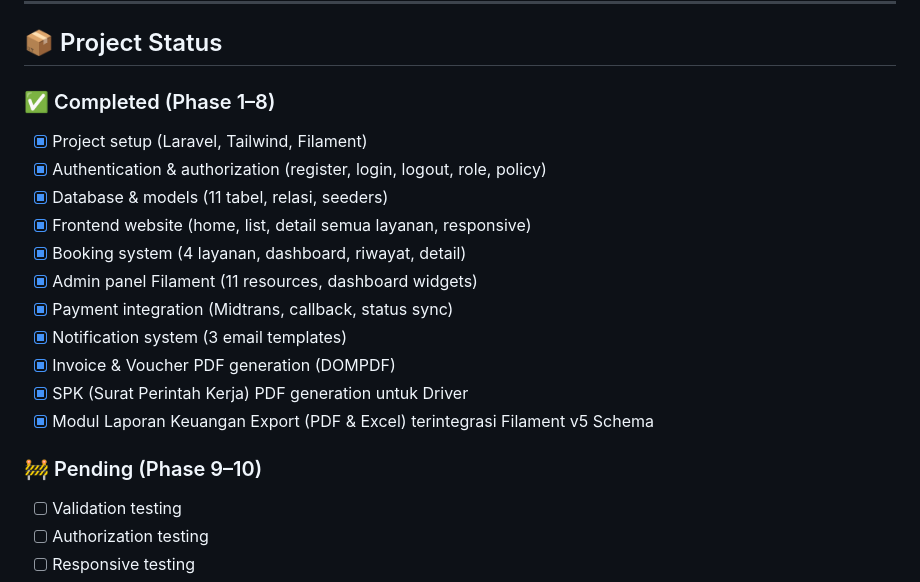
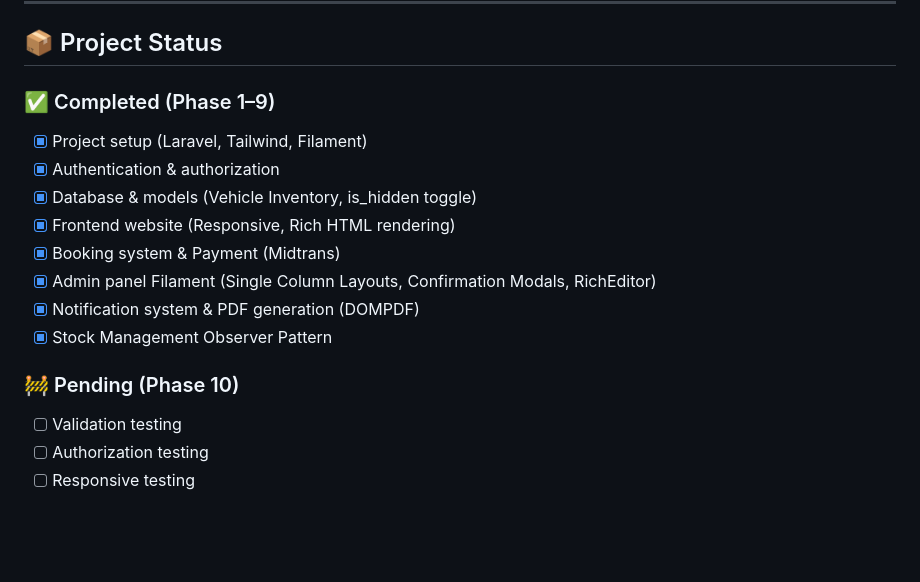
Before and after one commit to xsant19/manik-jaya-trans-v1, a Markdown page: gemini.md, the part around the change. Drawn GitHub-style; blank space fills up the shorter version.

```diff
--- a/gemini.md
+++ b/gemini.md
@@ -388,20 +388,17 @@ grid grid-cols-1 md:grid-cols-3 gap-8
 
 ## 📦 Project Status
 
-### ✅ Completed (Phase 1–8)
+### ✅ Completed (Phase 1–9)
 - [x] Project setup (Laravel, Tailwind, Filament)
-- [x] Authentication & authorization (register, login, logout, role, policy)
-- [x] Database & models (11 tabel, relasi, seeders)
-- [x] Frontend website (home, list, detail semua layanan, responsive)
-- [x] Booking system (4 layanan, dashboard, riwayat, detail)
-- [x] Admin panel Filament (11 resources, dashboard widgets)
-- [x] Payment integration (Midtrans, callback, status sync)
-- [x] Notification system (3 email templates)
-- [x] Invoice & Voucher PDF generation (DOMPDF)
-- [x] SPK (Surat Perintah Kerja) PDF generation untuk Driver
-- [x] Modul Laporan Keuangan Export (PDF & Excel) terintegrasi Filament v5 Schema
+- [x] Authentication & authorization
+- [x] Database & models (Vehicle Inventory, is_hidden toggle)
+- [x] Frontend website (Responsive, Rich HTML rendering)
+- [x] Booking system & Payment (Midtrans)
+- [x] Admin panel Filament (Single Column Layouts, Confirmation Modals, RichEditor)
+- [x] Notification system & PDF generation (DOMPDF)
+- [x] Stock Management Observer Pattern
 
-### 🚧 Pending (Phase 9–10)
+### 🚧 Pending (Phase 10)
 - [ ] Validation testing
 - [ ] Authorization testing
 - [ ] Responsive testing
```
Also changed, not shown: agents.md (+36 -26 lines), docs/UI_UX_Flow.md (+9 -2 lines).
